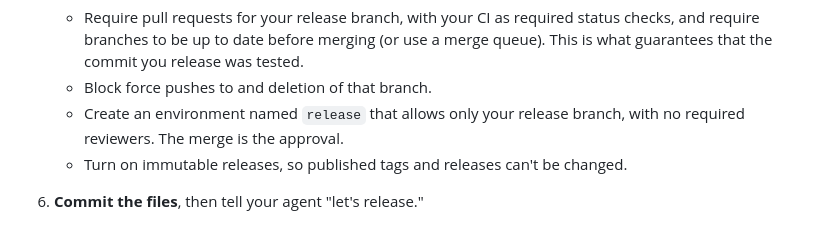
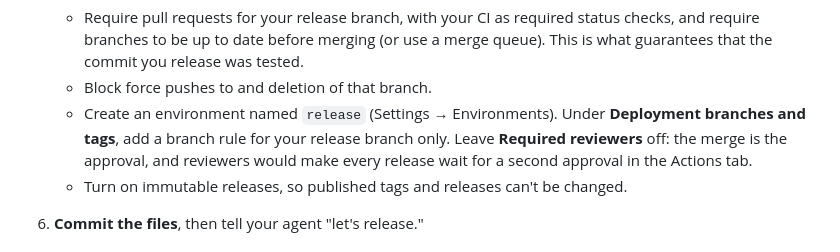
Before and after one commit to fabricahq/release-planner, a Markdown page: README.md, the part around the change. GitHub-like rendering.

Commit message:
Explain how to set up the release environment (#5)
Spell out the deployment branch rule, and say why required reviewers
should stay off: the merge is the approval.


Claude-Session: https://claude.ai/code/session_012a6wm6ZTi8xpsKtPv47BEF

Co-authored-by: Claude <noreply@anthropic.com>

```diff
--- a/README.md
+++ b/README.md
@@ -64,7 +64,7 @@ From the repository root:
 5. **Protect releases** in your repository settings:
    - Require pull requests for your release branch, with your CI as required status checks, and require branches to be up to date before merging (or use a merge queue). This is what guarantees that the commit you release was tested.
    - Block force pushes to and deletion of that branch.
-   - Create an environment named `release` that allows only your release branch, with no required reviewers. The merge is the approval.
+   - Create an environment named `release` (Settings → Environments). Under **Deployment branches and tags**, add a branch rule for your release branch only. Leave **Required reviewers** off: the merge is the approval, and reviewers would make every release wait for a second approval in the Actions tab.
    - Turn on immutable releases, so published tags and releases can't be changed.
 
 6. **Commit the files**, then tell your agent "let's release."
```
Also changed, not shown: 1 other file.
